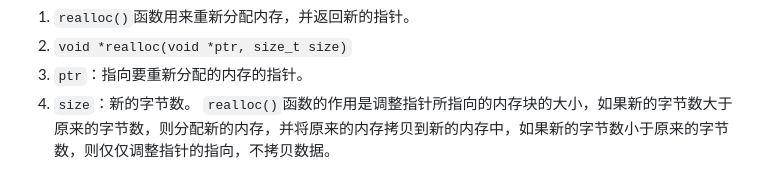
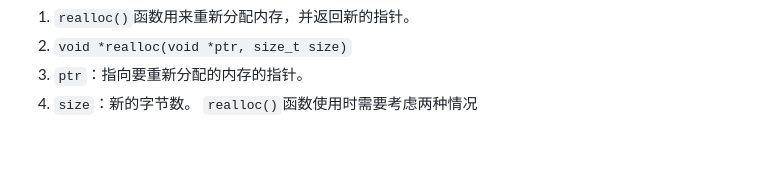
Before and after one commit to Tornado-XYF/XYF-Learning-Society, a Markdown page: Learning/C/C笔记.md, the part around the change. GitHub-like rendering; blank space fills up the shorter version.

```diff
--- a/Learning/C/C笔记.md
+++ b/Learning/C/C笔记.md
@@ -1689,4 +1689,4 @@ p = 20
 2. `void *realloc(void *ptr, size_t size)`
 3. `ptr`：指向要重新分配的内存的指针。
 4. `size`：新的字节数。
-`realloc()`函数的作用是调整指针所指向的内存块的大小，如果新的字节数大于原来的字节数，则分配新的内存，并将原来的内存拷贝到新的内存中，如果新的字节数小于原来的字节数，则仅仅调整指针的指向，不拷贝数据。
+`realloc()`函数使用时需要考虑两种情况
```
